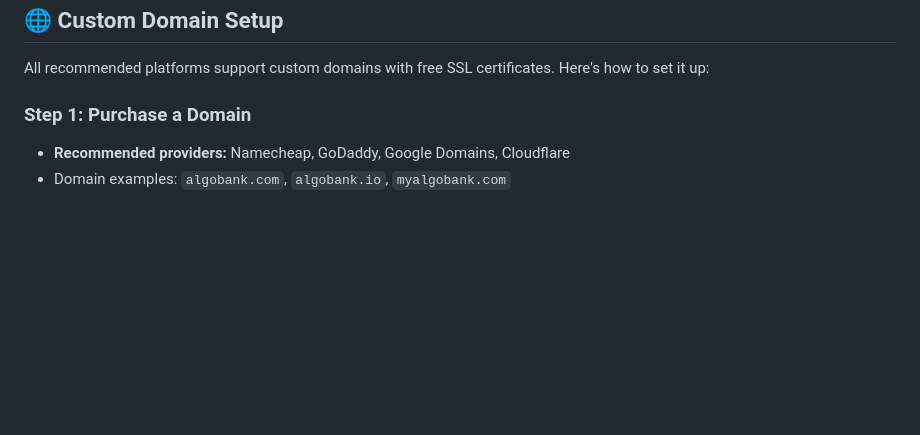
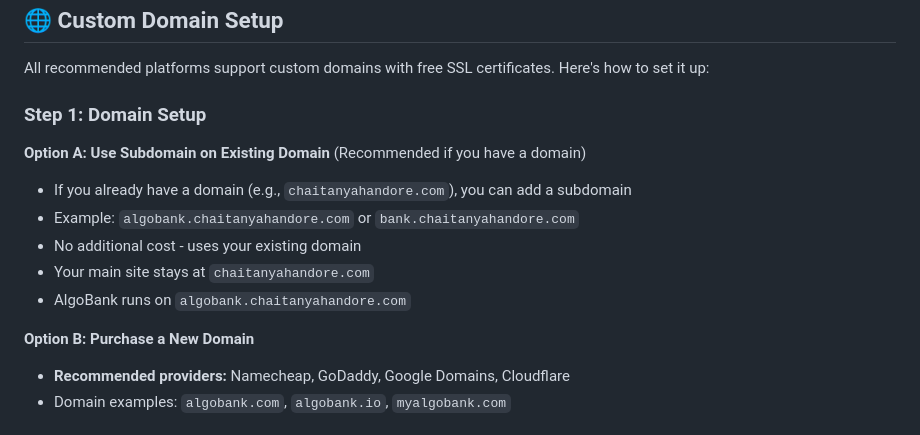
Before and after one commit to ChaitanyaHandore/algobank, a Markdown page: README.md, the part around the change. Rendered like a GitHub page; blank space fills up the shorter version.

Commit message:
Add subdomain setup guide for existing domain (chaitanyahandore.com)

```diff
--- a/README.md
+++ b/README.md
@@ -134,7 +134,16 @@ For quick deployment, you can use these files:
 
 All recommended platforms support custom domains with free SSL certificates. Here's how to set it up:
 
-### Step 1: Purchase a Domain
+### Step 1: Domain Setup
+
+**Option A: Use Subdomain on Existing Domain** (Recommended if you have a domain)
+- If you already have a domain (e.g., `chaitanyahandore.com`), you can add a subdomain
+- Example: `algobank.chaitanyahandore.com` or `bank.chaitanyahandore.com`
+- No additional cost - uses your existing domain
+- Your main site stays at `chaitanyahandore.com`
+- AlgoBank runs on `algobank.chaitanyahandore.com`
+
+**Option B: Purchase a New Domain**
 - **Recommended providers:** Namecheap, GoDaddy, Google Domains, Cloudflare
 - Domain examples: `algobank.com`, `algobank.io`, `myalgobank.com`
 
```
Also changed, not shown: DEPLOYMENT.md (+15 -0 lines), SUBDOMAIN_SETUP.md (added, +237 -0 lines).
